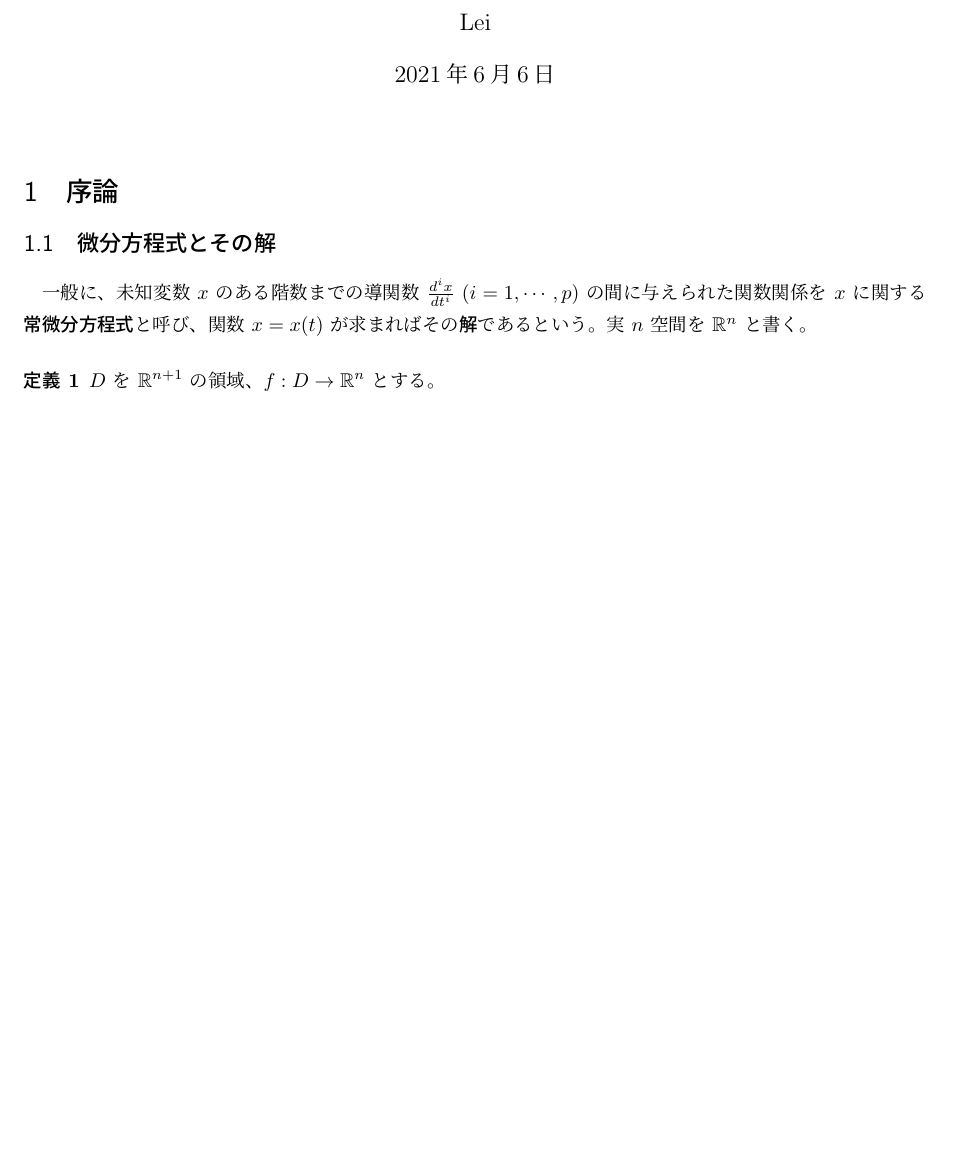
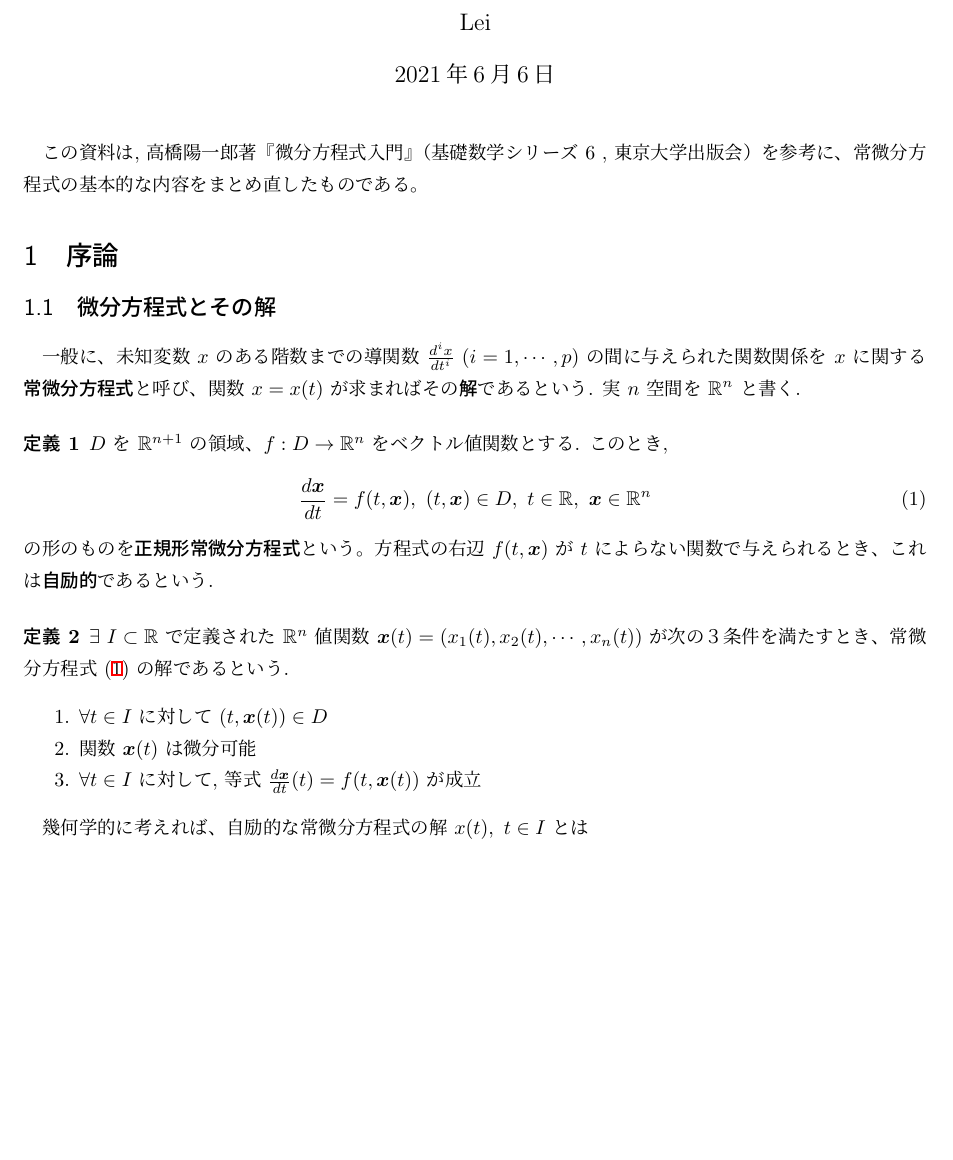
Before and after one commit to Lei-01/d_equation, a LaTeX document (d_equation.tex): part of the page, cut so that both start at the same text. Compiled offline with pLaTeX and dvipdfmx; a LaTeX package or settings file that is missing is left out.

Commit message:
2021/06/06

```diff
--- a/d_equation.tex
+++ b/d_equation.tex
@@ -26,6 +26,7 @@
 \newcommand{\Q}{\mathbb{Q}}
 \newcommand{\R}{\mathbb{R}}
 \newcommand{\C}{\mathbb{C}}
+\newcommand{\x}{\bm{x}}
 
 \lstset{
     language = C++,
@@ -49,14 +50,32 @@
 
 \maketitle
 
+この資料は, 高橋陽一郎著『微分方程式入門』（基礎数学シリーズ 6 , 東京大学出版会）を参考に、常微分方程式の基本的な内容をまとめ直したものである。
+
 \section{序論}
 
 \subsection{微分方程式とその解}
 
-一般に、未知変数 $x$ のある階数までの導関数 $\frac{d^ix}{dt^i}\ (i=1, \cdots, p)$ の間に与えられた関数関係を $x$ に関する\textgt{常微分方程式}と呼び、関数 $x=x(t)$ が求まればその\textgt{解}であるという。実 $n$ 空間を $\R^n$ と書く。
+一般に、未知変数 $x$ のある階数までの導関数 $\frac{d^ix}{dt^i}\ (i=1, \cdots, p)$ の間に与えられた関数関係を $x$ に関する\textgt{常微分方程式}と呼び、関数 $x=x(t)$ が求まればその\textgt{解}であるという. 実 $n$ 空間を $\R^n$ と書く.
 
 \begin{definition}
-    $D$ を $\R^{n+1}$ の領域、$f: D\to \R^n$ とする。
+    $D$ を $\R^{n+1}$ の領域、$f: D\to \R^n$ をベクトル値関数とする. このとき,
+    \begin{equation}
+        \label{def1}
+        \frac{d\x}{dt}=f(t, \x),\ (t, \x)\in D,\ t\in\R,\ \x\in\R^n
+    \end{equation}
+    の形のものを\textgt{正規形常微分方程式}という。方程式の右辺 $f(t, \x)$ が $t$ によらない関数で与えられるとき、これは\textgt{自励的}であるという.
 \end{definition}
 
+\begin{definition}
+    $\exists\ I\subset\R$ で定義された $\R^n$ 値関数 $\x(t)=(x_1(t), x_2(t), \cdots, x_n(t))$ が次の３条件を満たすとき、常微分方程式 (\ref{def1}) の解であるという.
+    \begin{enumerate}
+        \item $\forall t\in I$ に対して $(t, \x(t))\in D$
+        \item 関数 $\x(t)$ は微分可能
+        \item $\forall t\in I$ に対して, 等式 $\frac{d\x}{dt}(t)=f(t, \x(t))$ が成立
+    \end{enumerate}
+\end{definition}
+
+幾何学的に考えれば、自励的な常微分方程式の解 $x(t),\ t\in I$ とは
+
 \end{document}
```
Also changed, not shown: d_equation.pdf, 5 other files.
